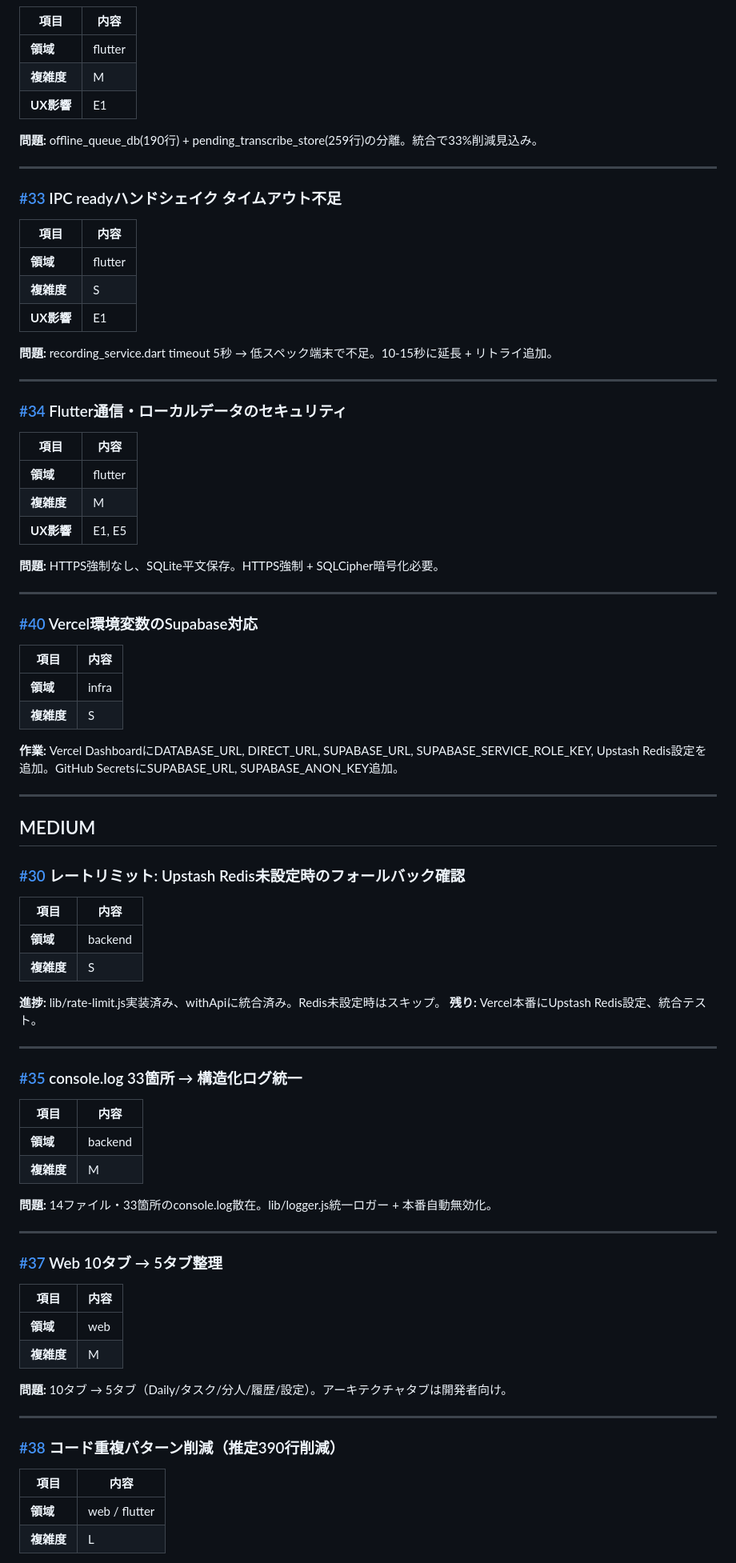
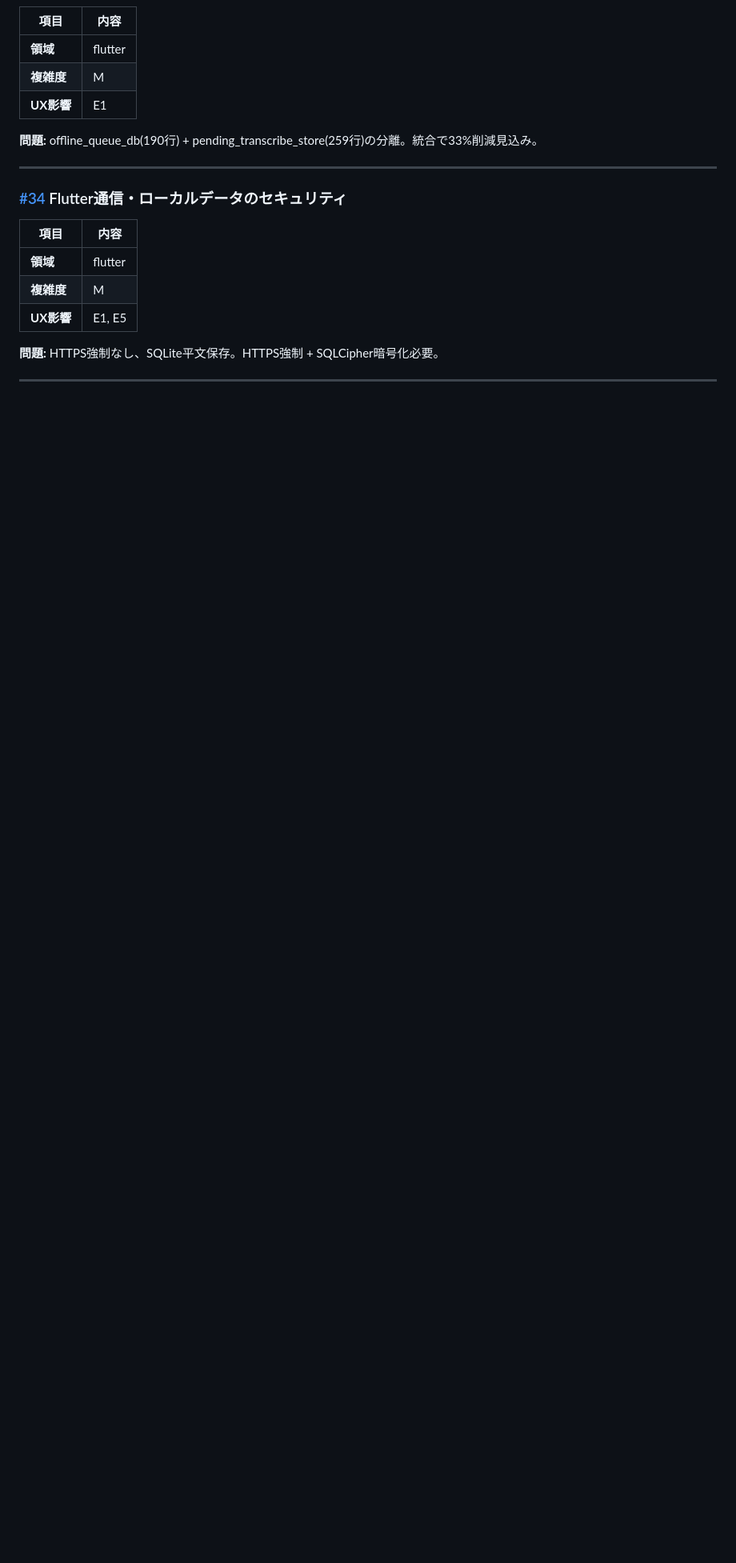
Before and after one commit to toshi-yaminabe/record-app, a Markdown page: ISSUES.md, the part around one of its changes. Shown at 80% size. GitHub-like rendering; blank space fills up the shorter version.

```diff
--- a/ISSUES.md
+++ b/ISSUES.md
@@ -128,18 +64,6 @@
 
 ---
 
-### [#33](https://github.com/toshi-yaminabe/record-app/issues/33) IPC readyハンドシェイク タイムアウト不足
-
-| 項目 | 内容 |
-|------|------|
-| **領域** | flutter |
-| **複雑度** | S |
-| **UX影響** | E1 |
-
-**問題:** recording_service.dart timeout 5秒 → 低スペック端末で不足。10-15秒に延長 + リトライ追加。
-
----
-
 ### [#34](https://github.com/toshi-yaminabe/record-app/issues/34) Flutter通信・ローカルデータのセキュリティ
 
 | 項目 | 内容 |
@@ -152,57 +76,3 @@
 
 ---
 
-### [#40](https://github.com/toshi-yaminabe/record-app/issues/40) Vercel環境変数のSupabase対応
-
-| 項目 | 内容 |
-|------|------|
-| **領域** | infra |
-| **複雑度** | S |
-
-**作業:** Vercel DashboardにDATABASE_URL, DIRECT_URL, SUPABASE_URL, SUPABASE_SERVICE_ROLE_KEY, Upstash Redis設定を追加。GitHub SecretsにSUPABASE_URL, SUPABASE_ANON_KEY追加。
-
----
-
-## MEDIUM
-
-### [#30](https://github.com/toshi-yaminabe/record-app/issues/30) レートリミット: Upstash Redis未設定時のフォールバック確認
-
-| 項目 | 内容 |
-|------|------|
-| **領域** | backend |
-| **複雑度** | S |
-
-**進捗:** lib/rate-limit.js実装済み、withApiに統合済み。Redis未設定時はスキップ。
-**残り:** Vercel本番にUpstash Redis設定、統合テスト。
-
----
-
-### [#35](https://github.com/toshi-yaminabe/record-app/issues/35) console.log 33箇所 → 構造化ログ統一
-
-| 項目 | 内容 |
-|------|------|
-| **領域** | backend |
-| **複雑度** | M |
-
-**問題:** 14ファイル・33箇所のconsole.log散在。lib/logger.js統一ロガー + 本番自動無効化。
-
----
-
-### [#37](https://github.com/toshi-yaminabe/record-app/issues/37) Web 10タブ → 5タブ整理
-
-| 項目 | 内容 |
-|------|------|
-| **領域** | web |
-| **複雑度** | M |
-
-**問題:** 10タブ → 5タブ（Daily/タスク/分人/履歴/設定）。アーキテクチャタブは開発者向け。
-
----
-
-### [#38](https://github.com/toshi-yaminabe/record-app/issues/38) コード重複パターン削減（推定390行削減）
-
-| 項目 | 内容 |
-|------|------|
-| **領域** | web / flutter |
-| **複雑度** | L |
-
```
Also changed, not shown: other parts of ISSUES.md (+2 -94 lines), KNOWLEDGE.md (+19 -21 lines).
